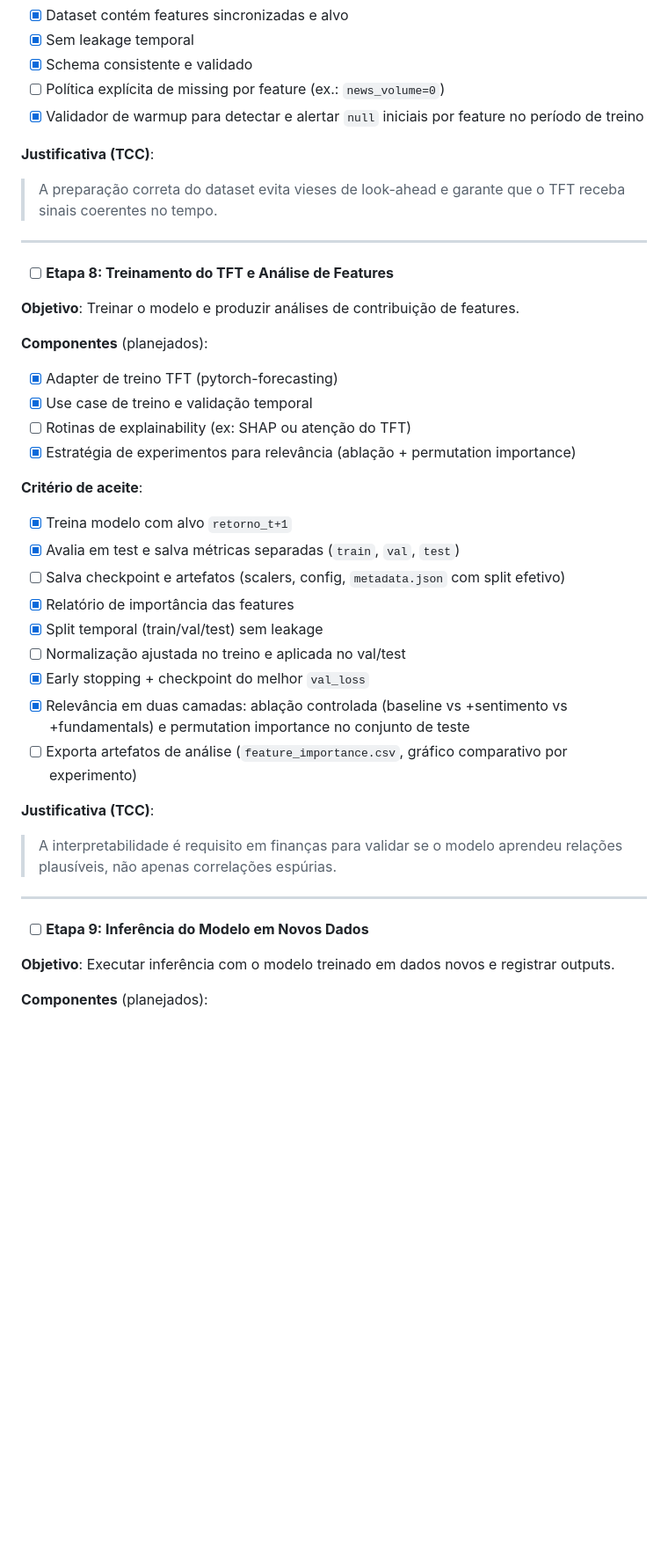
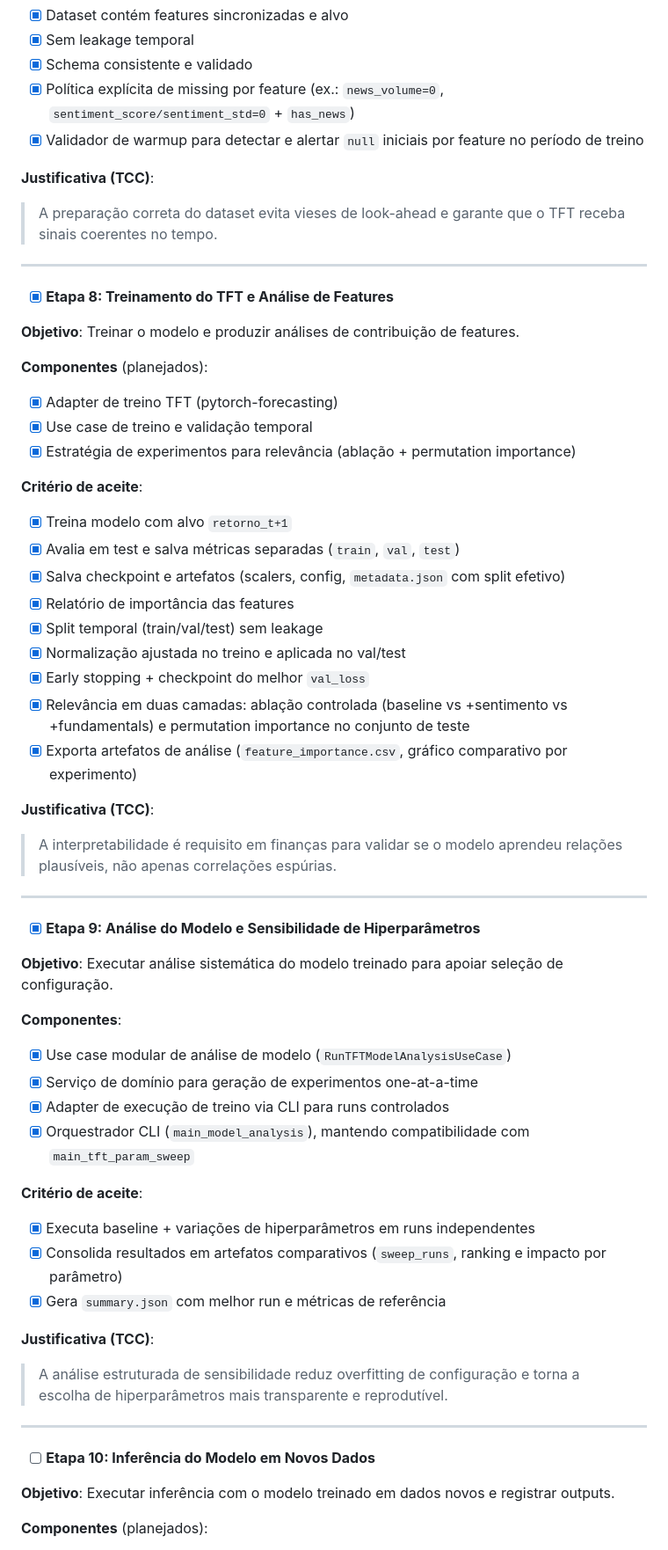
Before and after one commit to MarceloSanC/tcc-sentiment-analysis, a Markdown page: docs/MVP_CHECKLIST.md, the part around the change. Shown at 88% size. GitHub-like rendering; blank space fills up the shorter version.

Commit message:
docs(pipeline): atualiza checklist do MVP

```diff
--- a/docs/MVP_CHECKLIST.md
+++ b/docs/MVP_CHECKLIST.md
@@ -188,7 +188,7 @@
 - [x] Dataset contém features sincronizadas e alvo
 - [x] Sem leakage temporal
 - [x] Schema consistente e validado
-- [ ] Política explícita de missing por feature (ex.: `news_volume=0`)
+- [x] Política explícita de missing por feature (ex.: `news_volume=0`, `sentiment_score/sentiment_std=0` + `has_news`)
 - [x] Validador de warmup para detectar e alertar `null` iniciais por feature no período de treino
 
 **Justificativa (TCC)**:
@@ -197,7 +197,7 @@
 
 ---
 
-- [ ] **Etapa 8: Treinamento do TFT e Análise de Features**
+- [x] **Etapa 8: Treinamento do TFT e Análise de Features**
 
 **Objetivo**: Treinar o modelo e produzir análises de contribuição de features.
 
@@ -205,20 +205,19 @@
 
 - [x] Adapter de treino TFT (pytorch-forecasting)
 - [x] Use case de treino e validação temporal
-- [ ] Rotinas de explainability (ex: SHAP ou atenção do TFT)
 - [x] Estratégia de experimentos para relevância (ablação + permutation importance)
 
 **Critério de aceite**:
 
 - [x] Treina modelo com alvo `retorno_t+1`
 - [x] Avalia em test e salva métricas separadas (`train`, `val`, `test`)
-- [ ] Salva checkpoint e artefatos (scalers, config, `metadata.json` com split efetivo)
+- [x] Salva checkpoint e artefatos (scalers, config, `metadata.json` com split efetivo)
 - [x] Relatório de importância das features
 - [x] Split temporal (train/val/test) sem leakage
-- [ ] Normalização ajustada no treino e aplicada no val/test
+- [x] Normalização ajustada no treino e aplicada no val/test
 - [x] Early stopping + checkpoint do melhor `val_loss`
 - [x] Relevância em duas camadas: ablação controlada (baseline vs +sentimento vs +fundamentals) e permutation importance no conjunto de teste
-- [ ] Exporta artefatos de análise (`feature_importance.csv`, gráfico comparativo por experimento)
+- [x] Exporta artefatos de análise (`feature_importance.csv`, gráfico comparativo por experimento)
 
 **Justificativa (TCC)**:
 
@@ -226,7 +225,30 @@
 
 ---
 
-- [ ] **Etapa 9: Inferência do Modelo em Novos Dados**
+- [x] **Etapa 9: Análise do Modelo e Sensibilidade de Hiperparâmetros**
+
+**Objetivo**: Executar análise sistemática do modelo treinado para apoiar seleção de configuração.
+
+**Componentes**:
+
+- [x] Use case modular de análise de modelo (`RunTFTModelAnalysisUseCase`)
+- [x] Serviço de domínio para geração de experimentos one-at-a-time
+- [x] Adapter de execução de treino via CLI para runs controlados
+- [x] Orquestrador CLI (`main_model_analysis`), mantendo compatibilidade com `main_tft_param_sweep`
+
+**Critério de aceite**:
+
+- [x] Executa baseline + variações de hiperparâmetros em runs independentes
+- [x] Consolida resultados em artefatos comparativos (`sweep_runs`, ranking e impacto por parâmetro)
+- [x] Gera `summary.json` com melhor run e métricas de referência
+
+**Justificativa (TCC)**:
+
+> A análise estruturada de sensibilidade reduz overfitting de configuração e torna a escolha de hiperparâmetros mais transparente e reprodutível.
+
+---
+
+- [ ] **Etapa 10: Inferência do Modelo em Novos Dados**
 
 **Objetivo**: Executar inferência com o modelo treinado em dados novos e registrar outputs.
 
```
